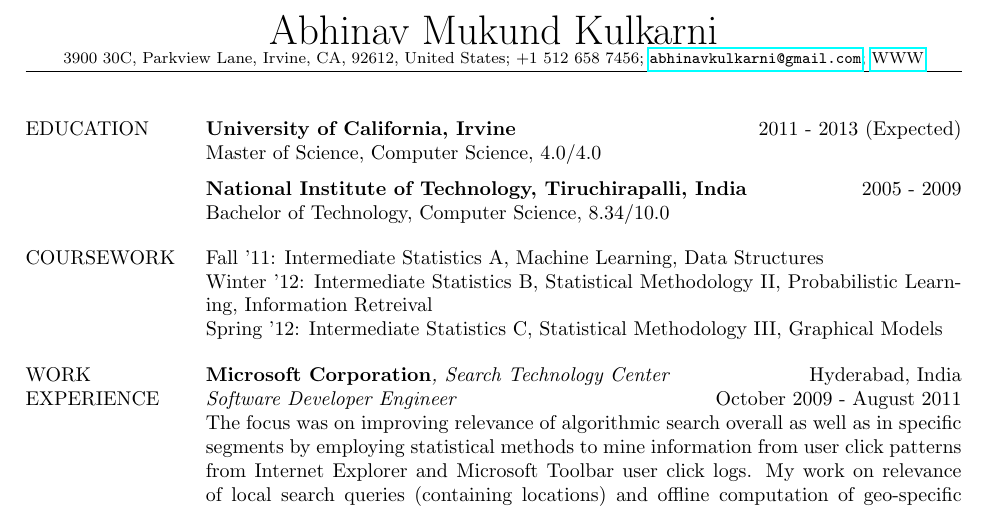
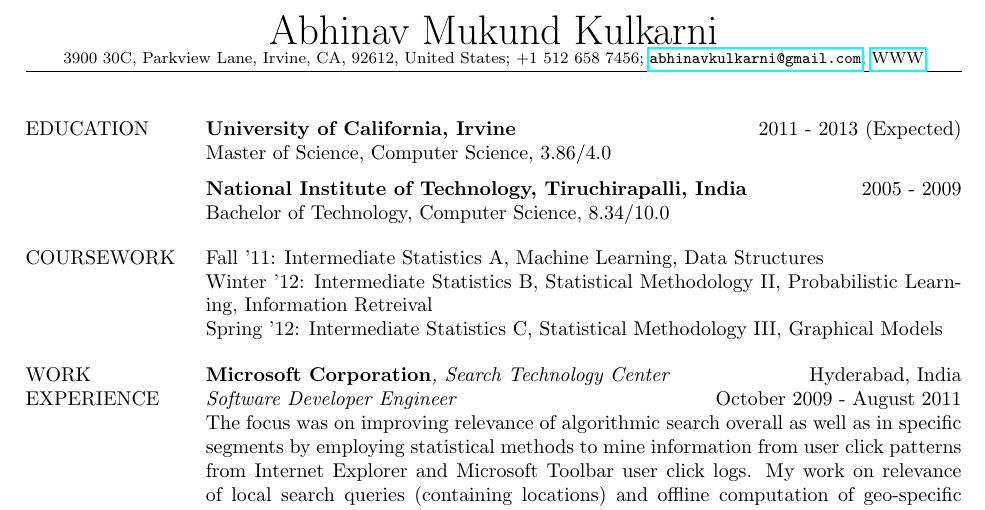
Before and after one commit to abhinavkulkarni/UCI-Website, a LaTeX CV (Resume.tex): part of the page, cut so that both start at the same text. Compiled offline with pdfLaTeX.

Commit message:
Updated GPA

```diff
--- a/Resume.tex
+++ b/Resume.tex
@@ -30,7 +30,7 @@
   }
   \colchunk[2]{%
   \textbf{University of California, Irvine}\hfill 2011 - 2013 (Expected)\\*
-  Master of Science, Computer Science, 4.0/4.0\\*
+  Master of Science, Computer Science, 3.86/4.0\\*
   [.5\baselineskip]
   \textbf{National Institute of Technology, Tiruchirapalli, India}\hfill 2005 - 2009\\*
   Bachelor of Technology, Computer Science, 8.34/10.0
```
Also changed, not shown: Resume.pdf, Resume/Resume.pdf, 1 other file.
